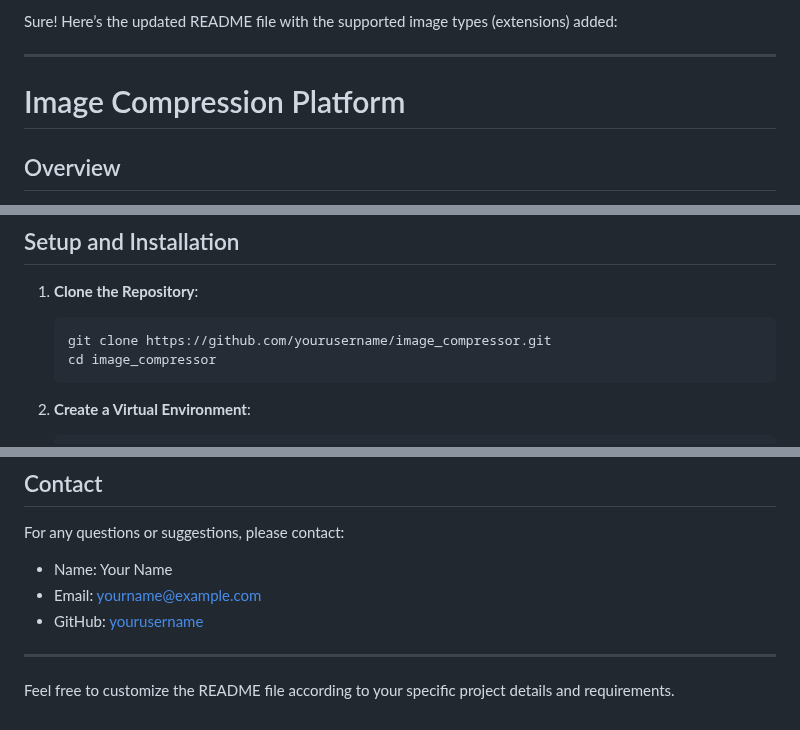
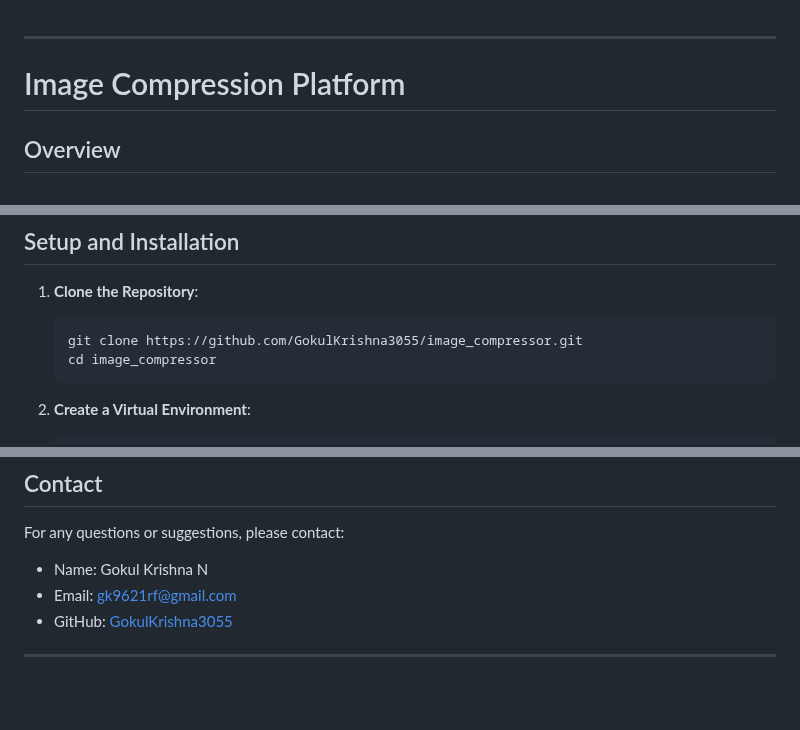
Before and after one commit to GokulKrishna3055/Image_Compressor, a Markdown page: README.md, 3 parts joined by grey strips. GitHub-like rendering; blank space fills up the shorter version.

````diff
--- a/README.md
+++ b/README.md
@@ -1,4 +1,4 @@
-Sure! Here’s the updated README file with the supported image types (extensions) added:
+
 
 ---
 
@@ -38,7 +38,7 @@ This project is a web-based platform for compressing images using Singular Value
 
 1. **Clone the Repository**:
    ```bash
-   git clone https://github.com/yourusername/image_compressor.git
+   git clone https://github.com/GokulKrishna3055/image_compressor.git
    cd image_compressor
    ```
 
@@ -133,10 +133,8 @@ This project is licensed under the MIT License. See the [LICENSE](LICENSE) file
 
 For any questions or suggestions, please contact:
 
-- Name: Your Name
-- Email: yourname@example.com
-- GitHub: [yourusername](https://github.com/yourusername)
+- Name: Gokul Krishna N
+- Email: gk9621rf@gmail.com
+- GitHub: [GokulKrishna3055](https://github.com/GokulKrishna3055)
 
 ---
-
-Feel free to customize the README file according to your specific project details and requirements.
````
